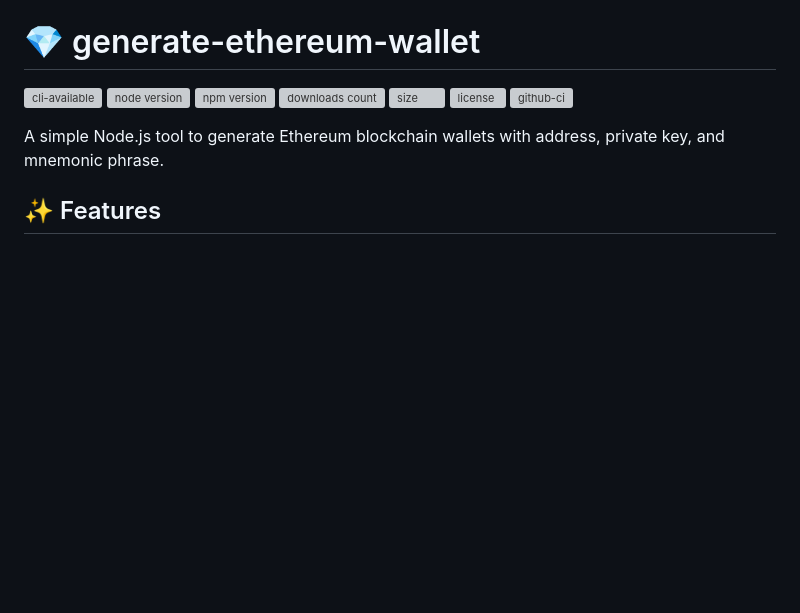
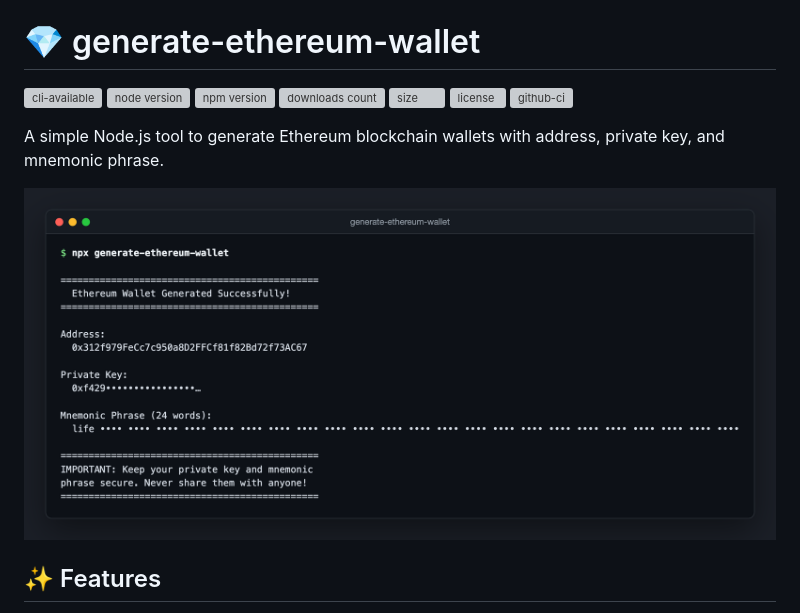
Before and after one commit to piecioshka/generate-ethereum-wallet, a Markdown page: README.md, the part around the change. GitHub-like rendering; pictures changed too: docs/screenshots/wallet.png (added); blank space fills up the shorter version; grey boxes are pictures that could not be loaded.

Commit message:
docs: add terminal screenshot

```diff
--- a/README.md
+++ b/README.md
@@ -9,6 +9,8 @@
 [![github-ci](https://github.com/piecioshka/generate-ethereum-wallet/actions/workflows/ci.yml/badge.svg)](https://github.com/piecioshka/generate-ethereum-wallet/actions/workflows/ci.yml)
 
 A simple Node.js tool to generate Ethereum blockchain wallets with address, private key, and mnemonic phrase.
+
+![generate-ethereum-wallet - generated wallet](docs/screenshots/wallet.png)
 
 ## ✨ Features
 
```
